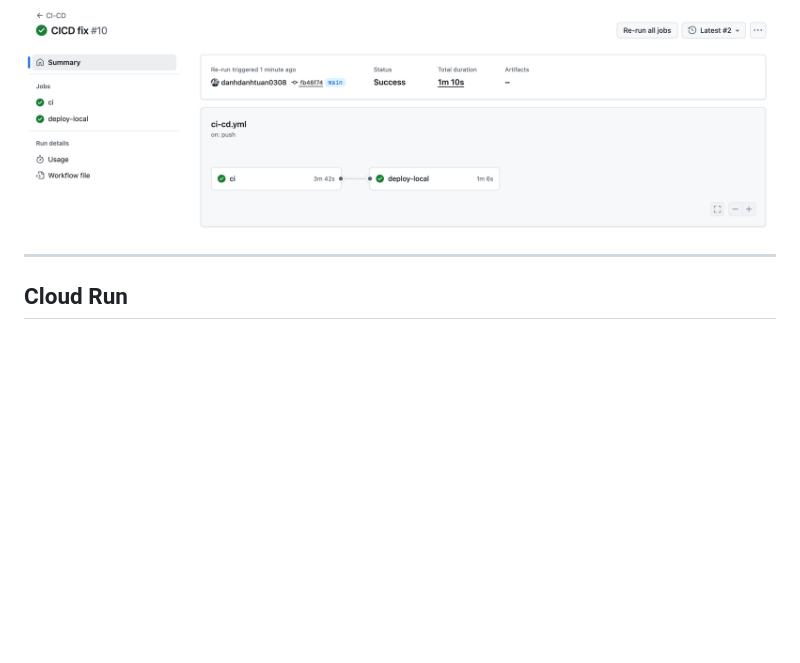
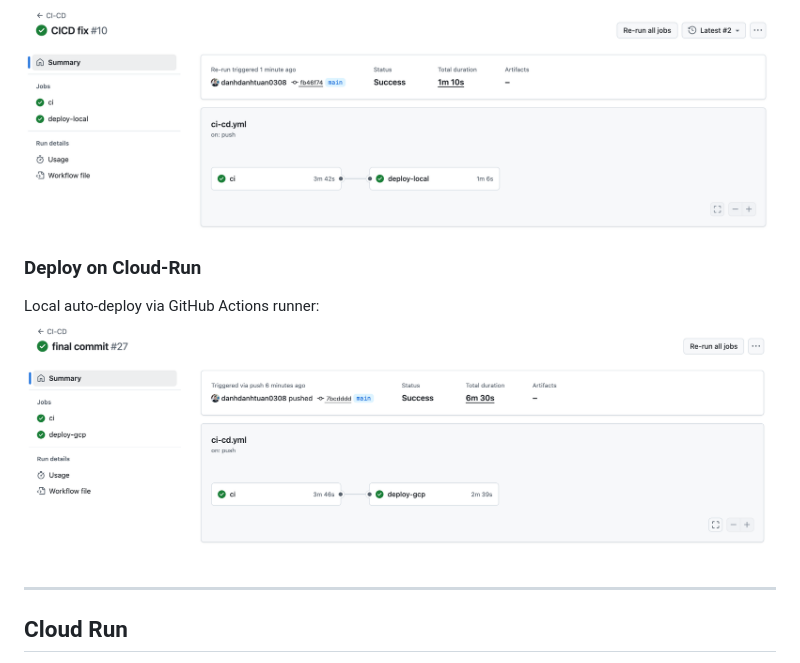
Before and after one commit to danhdanhtuan0308/RAGops, a Markdown page: README.md, the part around the change. GitHub-like rendering; pictures changed too: images/CD-GCP.png (added); blank space fills up the shorter version.

Commit message:
Adding CD-GCP

```diff
--- a/README.md
+++ b/README.md
@@ -207,6 +207,11 @@ RPS, CPU, cache hits, and more.
 Local auto‑deploy via GitHub Actions runner:
 ![CI/CD](images/CICD.png)
 
+
+### Deploy on Cloud-Run
+Local auto‑deploy via GitHub Actions runner:
+![CI/CD](images/CD-GCP.png)
+
 ---
 
 ## Cloud Run
```
